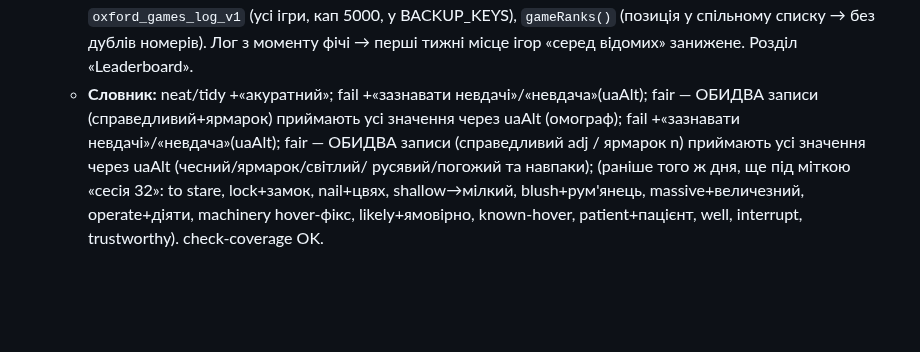
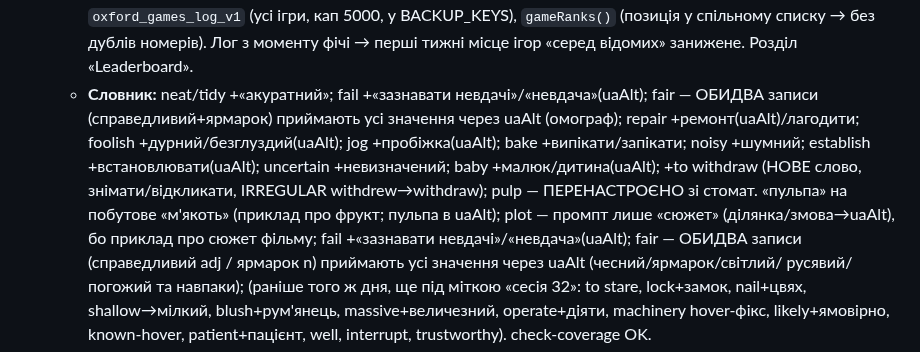
Before and after one commit to v1frim/Oxford_1000, a Markdown page: handoff.md, the part around one of its changes. GitHub-like rendering; blank space fills up the shorter version.

Commit message:
handoff: словникові правки сесії 33 (repair/jog/bake/noisy/establish/uncertain/baby/withdraw/pulp/plot) + WORDS 2741
Co-Authored-By: Claude Opus 4.8 <noreply@anthropic.com>
Claude-Session: https://claude.ai/code/session_01DhGjFi2zHnauDnpb9cy3UL

```diff
--- a/handoff.md
+++ b/handoff.md
@@ -969,7 +969,12 @@ end screen показувався порожнім, дебаг наосліп у
     лог `oxford_games_log_v1` (усі ігри, кап 5000, у BACKUP_KEYS), `gameRanks()` (позиція у спільному списку → без дублів номерів). Лог з моменту
     фічі → перші тижні місце ігор «серед відомих» занижене. Розділ «Leaderboard».
   - **Словник:** neat/tidy +«акуратний»; fail +«зазнавати невдачі»/«невдача»(uaAlt);
-    fair — ОБИДВА записи (справедливий+ярмарок) приймають усі значення через uaAlt (омограф); fail +«зазнавати невдачі»/«невдача»(uaAlt); fair — ОБИДВА
+    fair — ОБИДВА записи (справедливий+ярмарок) приймають усі значення через uaAlt (омограф);
+    repair +ремонт(uaAlt)/лагодити; foolish +дурний/безглуздий(uaAlt); jog +пробіжка(uaAlt);
+    bake +випікати/запікати; noisy +шумний; establish +встановлювати(uaAlt); uncertain +невизначений;
+    baby +малюк/дитина(uaAlt); +to withdraw (НОВЕ слово, знімати/відкликати, IRREGULAR withdrew→withdraw);
+    pulp — ПЕРЕНАСТРОЄНО зі стомат. «пульпа» на побутове «м'якоть» (приклад про фрукт; пульпа в uaAlt);
+    plot — промпт лише «сюжет» (ділянка/змова→uaAlt), бо приклад про сюжет фільму; fail +«зазнавати невдачі»/«невдача»(uaAlt); fair — ОБИДВА
     записи (справедливий adj / ярмарок n) приймають усі значення через uaAlt (чесний/ярмарок/світлий/
     русявий/погожий та навпаки); (раніше того ж дня, ще під міткою «сесія 32»: to stare,
     lock+замок, nail+цвях, shallow→мілкий, blush+рум'янець, massive+величезний, operate+діяти,
```
Also changed, not shown: other parts of handoff.md (+1 -1 lines).
